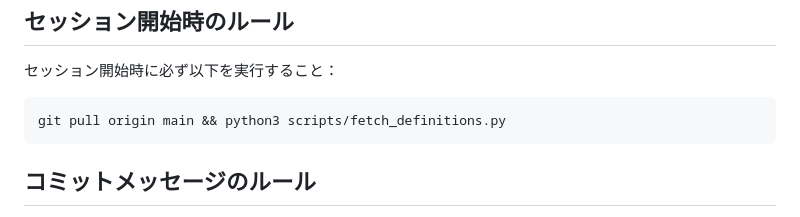
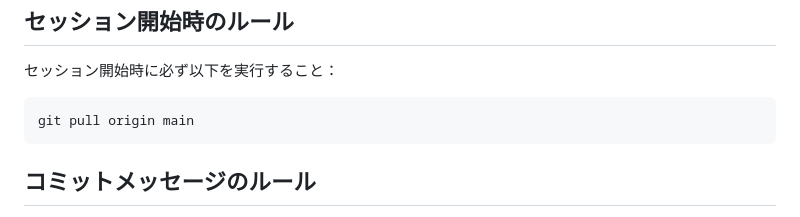
Before and after one commit to pic-kn/presetry, a Markdown page: CLAUDE.md, the part around the change. GitHub-like rendering.

Commit message:
sync: CLAUDE.md（共通定義）をai-prompt-builderから自動反映

````diff
--- a/CLAUDE.md
+++ b/CLAUDE.md
@@ -3,7 +3,7 @@
 セッション開始時に必ず以下を実行すること：
 
 ```bash
-git pull origin main && python3 scripts/fetch_definitions.py
+git pull origin main
 ```
 
 ## コミットメッセージのルール
````
